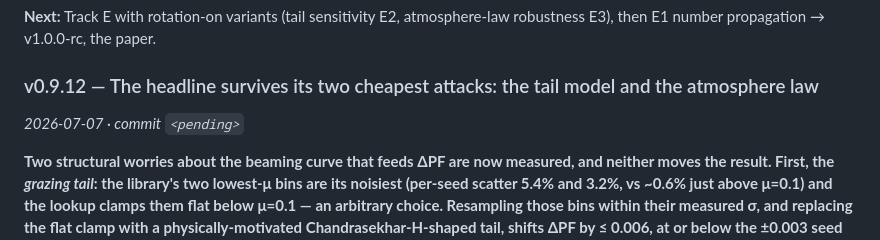
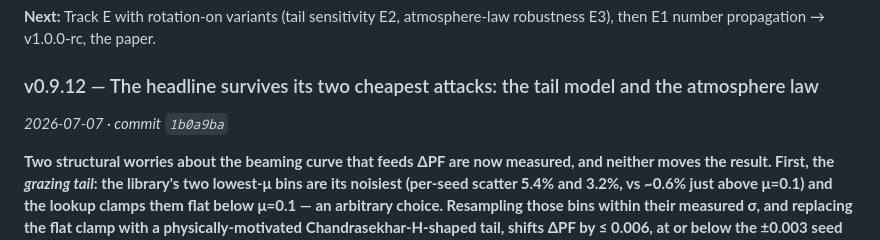
Before and after one commit to Ameya-bit/mc-radiative-transfer, a Markdown page: README.md, the part around the change. GitHub-like rendering.

Commit message:
docs: backfill v0.9.12 commit ref

```diff
--- a/README.md
+++ b/README.md
@@ -52,7 +52,7 @@ one — the wording guardrail the paper's transport paragraph (item 7) needs. Su
 then E1 number propagation → v1.0.0-rc, the paper.
 
 ### v0.9.12 — The headline survives its two cheapest attacks: the tail model and the atmosphere law
-*2026-07-07 · commit `<pending>`*
+*2026-07-07 · commit `1b0a9ba`*
 
 **Two structural worries about the beaming curve that feeds ΔPF are now measured, and neither
 moves the result. First, the *grazing tail*: the library's two lowest-μ bins are its noisiest
```
